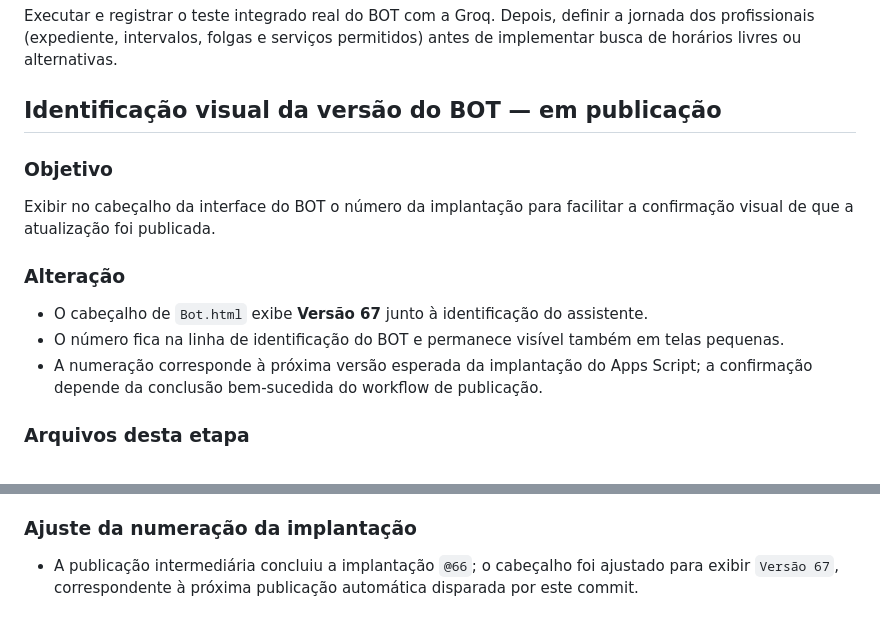
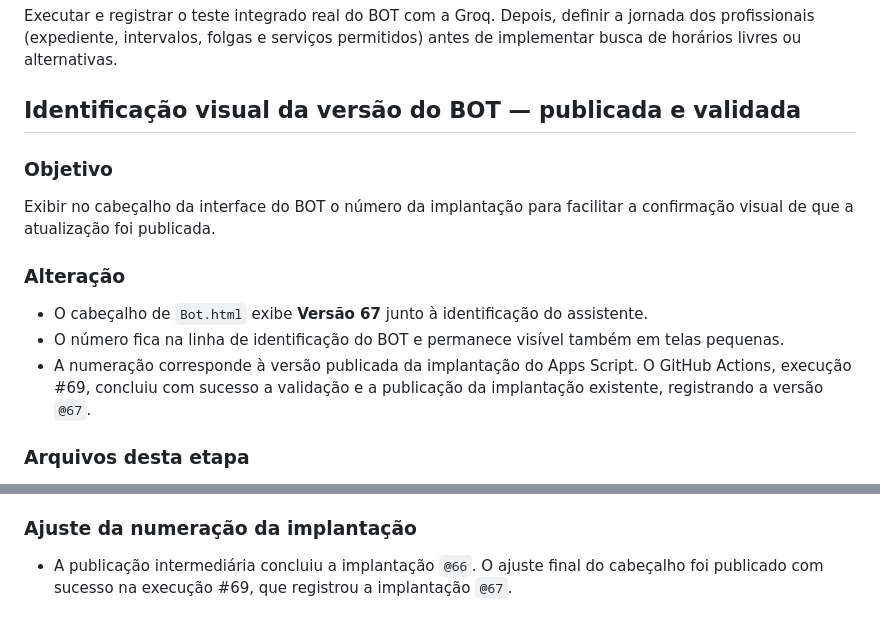
Before and after one commit to professorclaudioamado/agendadeservico, a Markdown page: PROJECT_STATUS.md, 2 parts joined by grey strips. GitHub-like rendering.

Commit message:
docs: confirm BOT version 67 publication [skip ci]

```diff
--- a/PROJECT_STATUS.md
+++ b/PROJECT_STATUS.md
@@ -416,7 +416,7 @@ O teste real depende da autorização do proprietário e do uso de dados reais d
 Executar e registrar o teste integrado real do BOT com a Groq. Depois, definir a jornada dos profissionais (expediente, intervalos, folgas e serviços permitidos) antes de implementar busca de horários livres ou alternativas.
 
 
-## Identificação visual da versão do BOT — em publicação
+## Identificação visual da versão do BOT — publicada e validada
 
 ### Objetivo
 Exibir no cabeçalho da interface do BOT o número da implantação para facilitar a confirmação visual de que a atualização foi publicada.
@@ -424,7 +424,7 @@ Exibir no cabeçalho da interface do BOT o número da implantação para facilit
 ### Alteração
 - O cabeçalho de `Bot.html` exibe **Versão 67** junto à identificação do assistente.
 - O número fica na linha de identificação do BOT e permanece visível também em telas pequenas.
-- A numeração corresponde à próxima versão esperada da implantação do Apps Script; a confirmação depende da conclusão bem-sucedida do workflow de publicação.
+- A numeração corresponde à versão publicada da implantação do Apps Script. O GitHub Actions, execução #69, concluiu com sucesso a validação e a publicação da implantação existente, registrando a versão `@67`.
 
 ### Arquivos desta etapa
 - **Criados:** nenhum.
@@ -440,4 +440,4 @@ Exibir no cabeçalho da interface do BOT o número da implantação para facilit
 
 
 ### Ajuste da numeração da implantação
-- A publicação intermediária concluiu a implantação `@66`; o cabeçalho foi ajustado para exibir `Versão 67`, correspondente à próxima publicação automática disparada por este commit.
+- A publicação intermediária concluiu a implantação `@66`. O ajuste final do cabeçalho foi publicado com sucesso na execução #69, que registrou a implantação `@67`.
```
